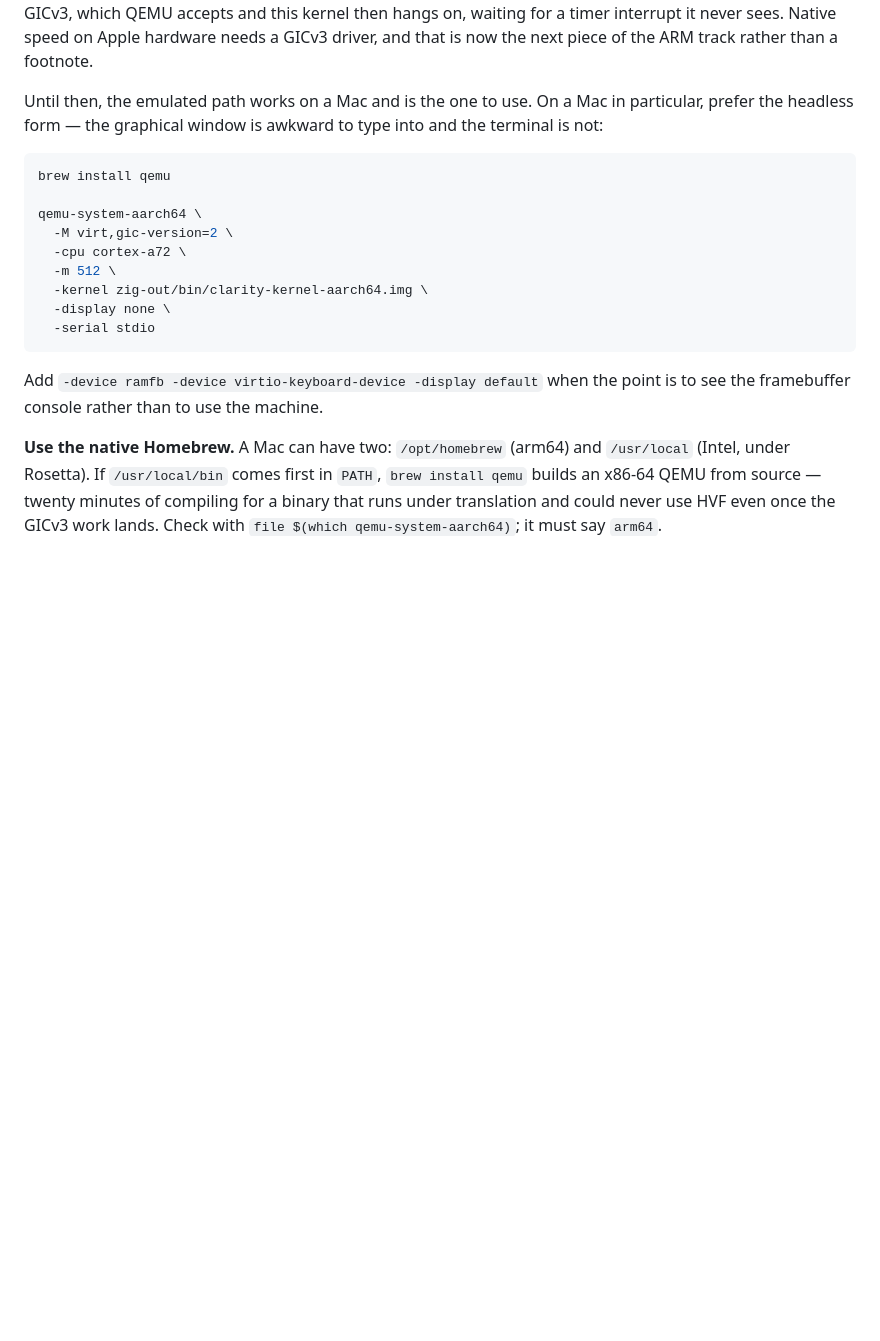
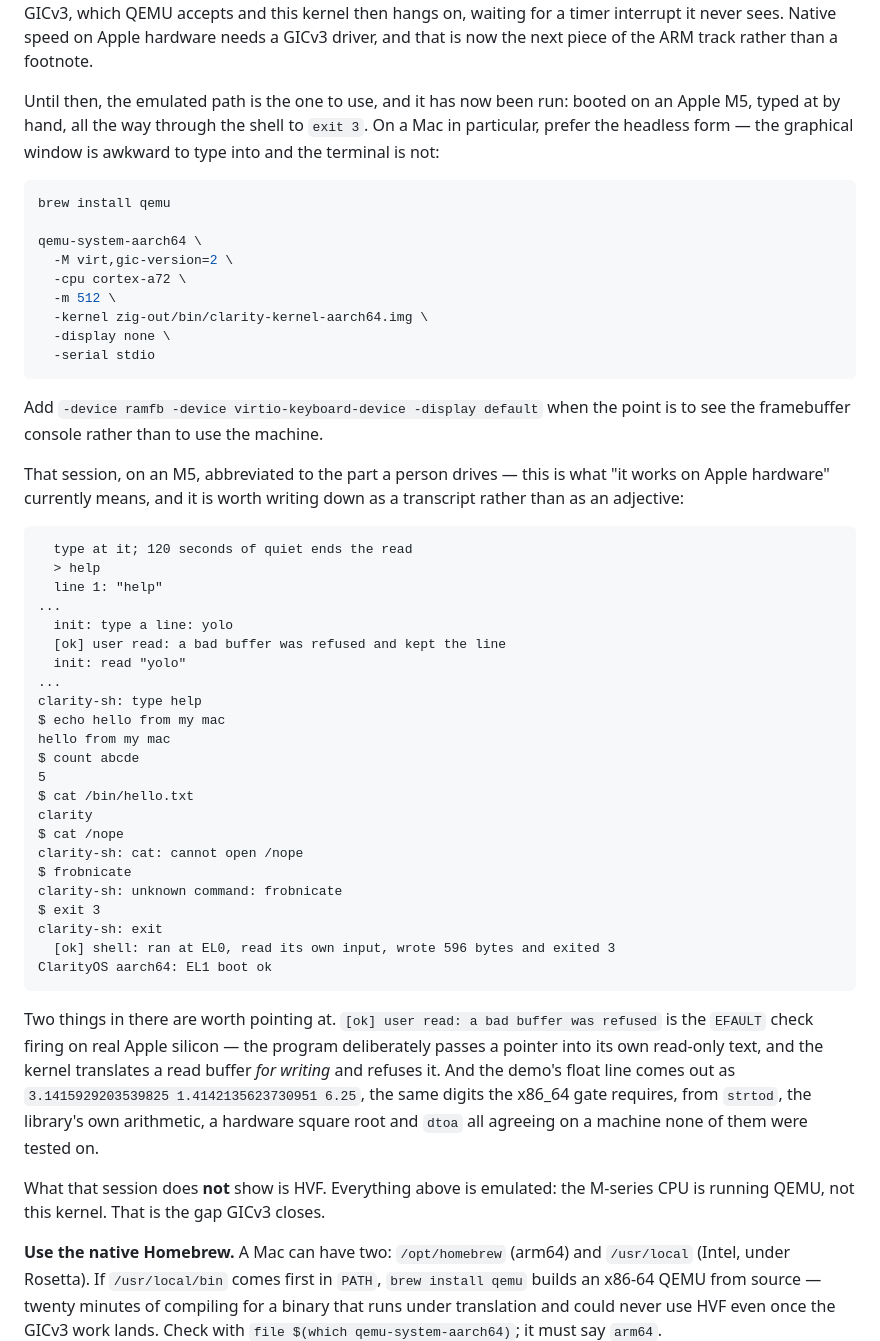
Before and after one commit to monkdim/Clarity, a Markdown page: kernel/RUNNING.md, the part around the change. Drawn GitHub-style; blank space fills up the shorter version.

Commit message:
docs: ClarityOS has been booted on Apple hardware, so stop describing that as untested (#129)
The transcript is the point, not the adjective. An M5 Mac booted this kernel
with `-display none -serial stdio`, typed at the kernel's own prompt, gave
`read(2)` a line in each of /bin/clarity-init's two runs, and drove the shell
through help, echo, count, two cats and an unknown command to `exit 3`.
RUNNING.md now carries that session rather than a claim about it.

Two lines in it are worth more than the rest and are called out: the EFAULT
check firing on real Apple silicon, and the demo's float line coming out as
the same digits the x86_64 gate requires — strtod, the library's arithmetic,
a hardware square root and dtoa all agreeing on a machine none of them had
run on.

What that session does not show is HVF, and both files now say so in the same
breath: the M5 is running QEMU, not this kernel. That is what GICv3 changes.

The marker counts in ROADMAP_OS.md were also stale — 28/10/9 for boots that
now require 32, 13 and 14. Counted from the workflow rather than remembered.

````diff
--- a/kernel/RUNNING.md
+++ b/kernel/RUNNING.md
@@ -142,9 +142,10 @@ hangs on, waiting for a timer interrupt it never sees. Native speed on Apple
 hardware needs a GICv3 driver, and that is now the next piece of the ARM track
 rather than a footnote.
 
-Until then, the emulated path works on a Mac and is the one to use. On a Mac
-in particular, prefer the headless form — the graphical window is awkward to
-type into and the terminal is not:
+Until then, the emulated path is the one to use, and it has now been run:
+booted on an Apple M5, typed at by hand, all the way through the shell to
+`exit 3`. On a Mac in particular, prefer the headless form — the graphical
+window is awkward to type into and the terminal is not:
 
 ```sh
 brew install qemu
@@ -160,6 +161,48 @@ qemu-system-aarch64 \
 
 Add `-device ramfb -device virtio-keyboard-device -display default` when the
 point is to see the framebuffer console rather than to use the machine.
+
+That session, on an M5, abbreviated to the part a person drives — this is what
+"it works on Apple hardware" currently means, and it is worth writing down as
+a transcript rather than as an adjective:
+
+```
+  type at it; 120 seconds of quiet ends the read
+  > help
+  line 1: "help"
+...
+  init: type a line: yolo
+  [ok] user read: a bad buffer was refused and kept the line
+  init: read "yolo"
+...
+clarity-sh: type help
+$ echo hello from my mac
+hello from my mac
+$ count abcde
+5
+$ cat /bin/hello.txt
+clarity
+$ cat /nope
+clarity-sh: cat: cannot open /nope
+$ frobnicate
+clarity-sh: unknown command: frobnicate
+$ exit 3
+clarity-sh: exit
+  [ok] shell: ran at EL0, read its own input, wrote 596 bytes and exited 3
+ClarityOS aarch64: EL1 boot ok
+```
+
+Two things in there are worth pointing at. `[ok] user read: a bad buffer was
+refused` is the `EFAULT` check firing on real Apple silicon — the program
+deliberately passes a pointer into its own read-only text, and the kernel
+translates a read buffer *for writing* and refuses it. And the demo's float
+line comes out as `3.1415929203539825 1.4142135623730951 6.25`, the same
+digits the x86_64 gate requires, from `strtod`, the library's own arithmetic,
+a hardware square root and `dtoa` all agreeing on a machine none of them were
+tested on.
+
+What that session does **not** show is HVF. Everything above is emulated: the
+M-series CPU is running QEMU, not this kernel. That is the gap GICv3 closes.
 
 **Use the native Homebrew.** A Mac can have two: `/opt/homebrew` (arm64) and
 `/usr/local` (Intel, under Rosetta). If `/usr/local/bin` comes first in
````
Also changed, not shown: ROADMAP_OS.md (+16 -9 lines).
